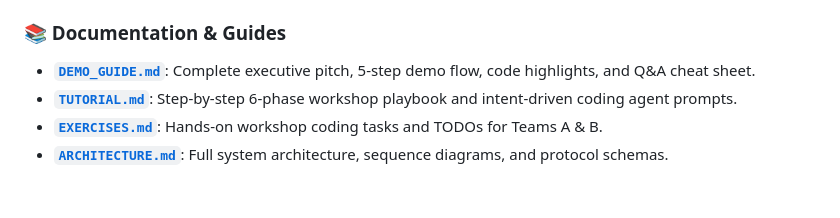
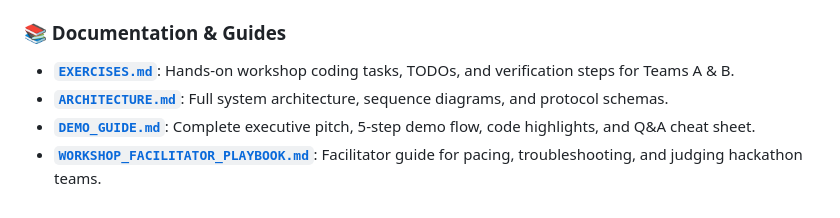
Before and after one commit to danialdehkordi/a2a-compliance-workshop, a Markdown page: README.md, the part around the change. Rendered like a GitHub page.

Commit message:
docs(workshop): remove TUTORIAL.md containing solutions from starter branch

```diff
--- a/README.md
+++ b/README.md
@@ -49,7 +49,7 @@ This codebase is organized for two collaborative engineering teams:
 * **Team B (Go Governance Engine)**: Focuses on A2A Agent Card discovery, deterministic policy enforcement ($500k cap, 5-yr term cap), and certificate rendering in `compliance-governance-agent/`.
 
 ### 📚 Documentation & Guides
+- [**`EXERCISES.md`**](EXERCISES.md): Hands-on workshop coding tasks, TODOs, and verification steps for Teams A & B.
+- [**`ARCHITECTURE.md`**](ARCHITECTURE.md): Full system architecture, sequence diagrams, and protocol schemas.
 - [**`DEMO_GUIDE.md`**](DEMO_GUIDE.md): Complete executive pitch, 5-step demo flow, code highlights, and Q&A cheat sheet.
-- [**`TUTORIAL.md`**](TUTORIAL.md): Step-by-step 6-phase workshop playbook and intent-driven coding agent prompts.
-- [**`EXERCISES.md`**](EXERCISES.md): Hands-on workshop coding tasks and TODOs for Teams A & B.
-- [**`ARCHITECTURE.md`**](ARCHITECTURE.md): Full system architecture, sequence diagrams, and protocol schemas.
+- [**`WORKSHOP_FACILITATOR_PLAYBOOK.md`**](WORKSHOP_FACILITATOR_PLAYBOOK.md): Facilitator guide for pacing, troubleshooting, and judging hackathon teams.
```
Also changed, not shown: TUTORIAL.md (deleted, +0 -267 lines).
